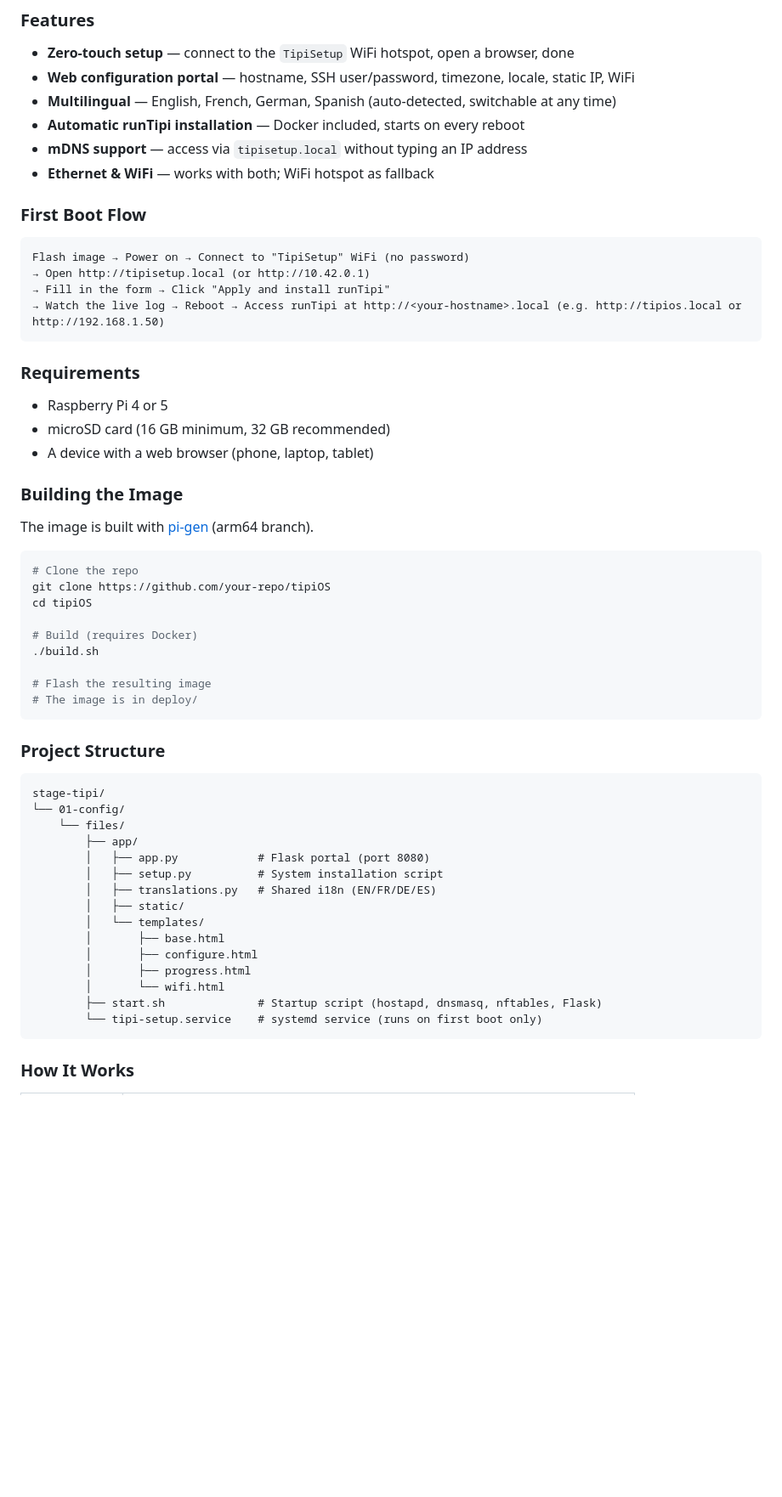
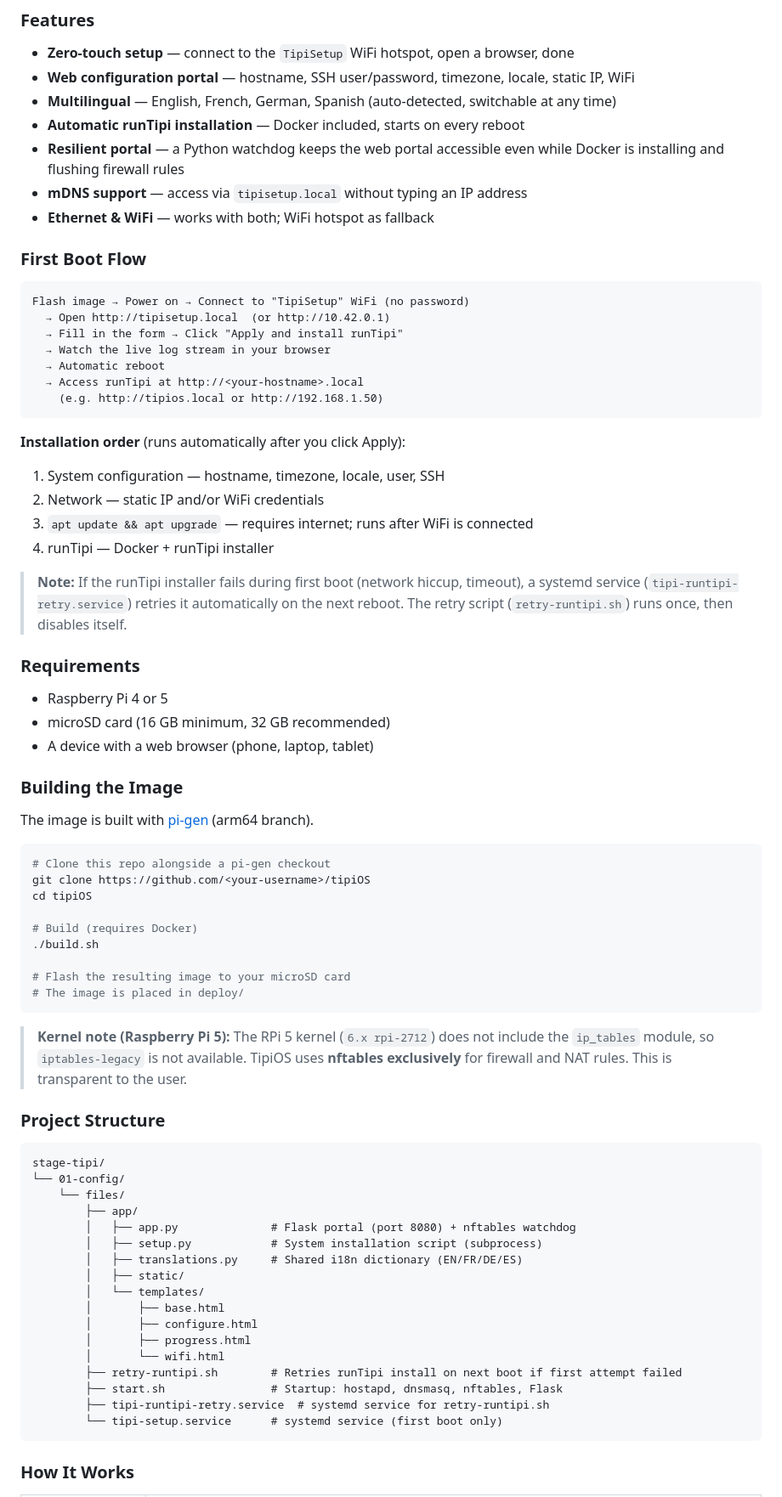
Before and after one commit to Mouette03/tipiOS, a Markdown page: README.md, the part around one of its changes. Shown at 85% size. GitHub-like rendering; blank space fills up the shorter version.

````diff
--- a/README.md
+++ b/README.md
@@ -18,6 +18,7 @@ Once configured, it automatically installs **runTipi**, a self-hosted app store
 - **Web configuration portal** — hostname, SSH user/password, timezone, locale, static IP, WiFi
 - **Multilingual** — English, French, German, Spanish (auto-detected, switchable at any time)
 - **Automatic runTipi installation** — Docker included, starts on every reboot
+- **Resilient portal** — a Python watchdog keeps the web portal accessible even while Docker is installing and flushing firewall rules
 - **mDNS support** — access via `tipisetup.local` without typing an IP address
 - **Ethernet & WiFi** — works with both; WiFi hotspot as fallback
 
@@ -25,10 +26,21 @@ Once configured, it automatically installs **runTipi**, a self-hosted app store
 
 ```
 Flash image → Power on → Connect to "TipiSetup" WiFi (no password)
-→ Open http://tipisetup.local (or http://10.42.0.1)
-→ Fill in the form → Click "Apply and install runTipi"
-→ Watch the live log → Reboot → Access runTipi at http://<your-hostname>.local (e.g. http://tipios.local or http://192.168.1.50)
+  → Open http://tipisetup.local  (or http://10.42.0.1)
+  → Fill in the form → Click "Apply and install runTipi"
+  → Watch the live log stream in your browser
+  → Automatic reboot
+  → Access runTipi at http://<your-hostname>.local
+    (e.g. http://tipios.local or http://192.168.1.50)
 ```
+
+**Installation order** (runs automatically after you click Apply):
+1. System configuration — hostname, timezone, locale, user, SSH
+2. Network — static IP and/or WiFi credentials
+3. `apt update && apt upgrade` — requires internet; runs after WiFi is connected
+4. runTipi — Docker + runTipi installer
+
+> **Note:** If the runTipi installer fails during first boot (network hiccup, timeout), a systemd service (`tipi-runtipi-retry.service`) retries it automatically on the next reboot. The retry script (`retry-runtipi.sh`) runs once, then disables itself.
 
 ### Requirements
 
@@ -41,16 +53,18 @@ Flash image → Power on → Connect to "TipiSetup" WiFi (no password)
 The image is built with [pi-gen](https://github.com/RPi-Distro/pi-gen) (arm64 branch).
 
 ```bash
-# Clone the repo
-git clone https://github.com/your-repo/tipiOS
+# Clone this repo alongside a pi-gen checkout
+git clone https://github.com/<your-username>/tipiOS
 cd tipiOS
 
 # Build (requires Docker)
 ./build.sh
 
-# Flash the resulting image
-# The image is in deploy/
+# Flash the resulting image to your microSD card
+# The image is placed in deploy/
 ```
+
+> **Kernel note (Raspberry Pi 5):** The RPi 5 kernel (`6.x rpi-2712`) does not include the `ip_tables` module, so `iptables-legacy` is not available. TipiOS uses **nftables exclusively** for firewall and NAT rules. This is transparent to the user.
 
 ### Project Structure
 
@@ -59,17 +73,19 @@ stage-tipi/
 └── 01-config/
     └── files/
         ├── app/
-        │   ├── app.py            # Flask portal (port 8080)
-        │   ├── setup.py          # System installation script
-        │   ├── translations.py   # Shared i18n (EN/FR/DE/ES)
+        │   ├── app.py              # Flask portal (port 8080) + nftables watchdog
+        │   ├── setup.py            # System installation script (subprocess)
+        │   ├── translations.py     # Shared i18n dictionary (EN/FR/DE/ES)
         │   ├── static/
         │   └── templates/
         │       ├── base.html
         │       ├── configure.html
         │       ├── progress.html
         │       └── wifi.html
-        ├── start.sh              # Startup script (hostapd, dnsmasq, nftables, Flask)
-        └── tipi-setup.service    # systemd service (runs on first boot only)
+        ├── retry-runtipi.sh        # Retries runTipi install on next boot if first attempt failed
+        ├── start.sh                # Startup: hostapd, dnsmasq, nftables, Flask
+        ├── tipi-runtipi-retry.service  # systemd service for retry-runtipi.sh
+        └── tipi-setup.service      # systemd service (first boot only)
 ```
 
 ### How It Works
````
Also changed, not shown: other parts of README.md (+74 -26 lines).
